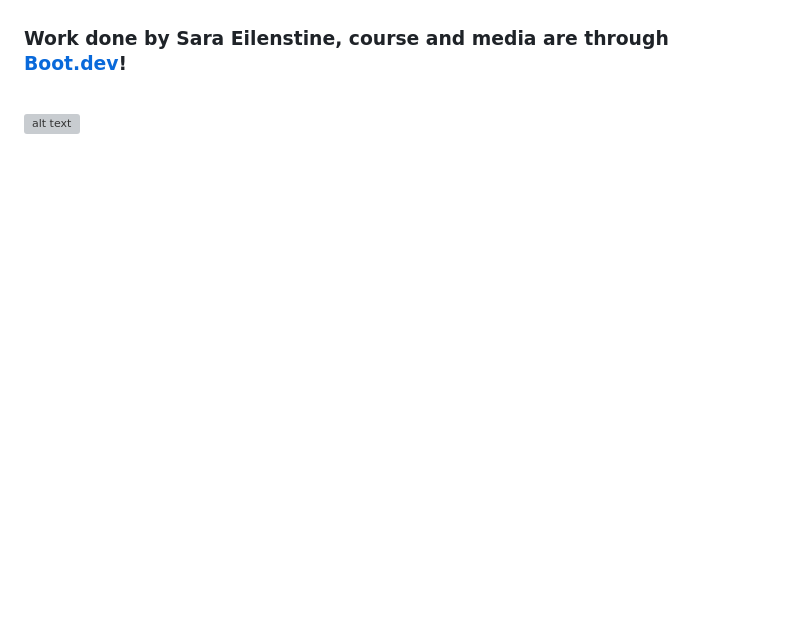
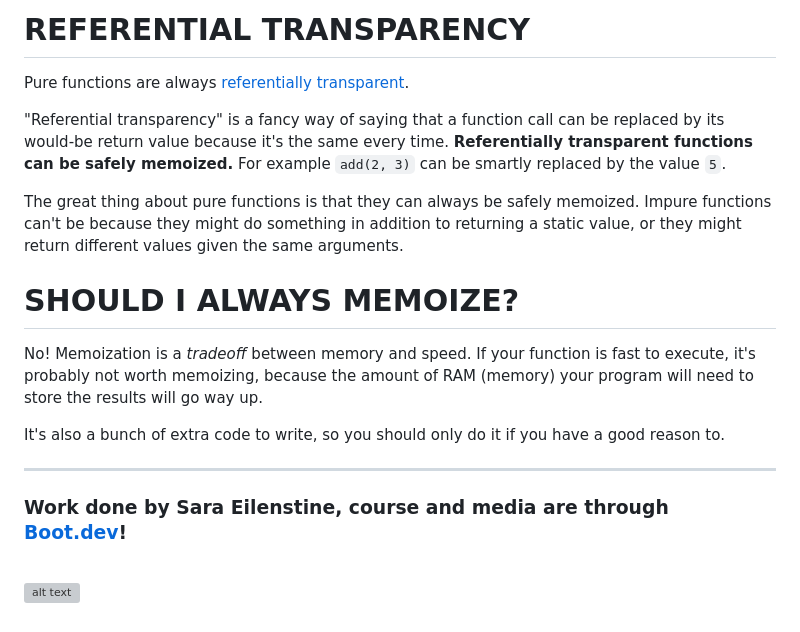
Before and after one commit to cattelia/Boot.dev, a Markdown page: 6-Learn-Functional-Program/6.3 Pure_Functions.md, the part around the change printed below. Drawn GitHub-style; blank space fills up the shorter version; grey boxes are pictures that could not be loaded.

```diff
--- a/6-Learn-Functional-Program/6.3 Pure_Functions.md
+++ b/6-Learn-Functional-Program/6.3 Pure_Functions.md
@@ -419,3 +529,18 @@ Write the helper functions, they will make the remove_emphasis function much eas
+# REFERENTIAL TRANSPARENCY
+
+Pure functions are always <a href="https://www.baeldung.com/cs/referential-transparency#referential-transparency">referentially transparent</a>.
+
+"Referential transparency" is a fancy way of saying that a function call can be replaced by its would-be return value because it's the same every time. **Referentially transparent functions can be safely memoized.** For example `add(2, 3)` can be smartly replaced by the value `5`.
+
+The great thing about pure functions is that they can always be safely memoized. Impure functions can't be because they might do something in addition to returning a static value, or they might return different values given the same arguments.
+
+# SHOULD I ALWAYS MEMOIZE?
+
+No! Memoization is a _tradeoff_ between memory and speed. If your function is fast to execute, it's probably not worth memoizing, because the amount of RAM (memory) your program will need to store the results will go way up.
+
+It's also a bunch of extra code to write, so you should only do it if you have a good reason to.
+
+---
 
 ### Work done by <span style="color:#ECAD35">Sara Eilenstine</span>, course and media are through <a href="https://www.boot.dev/">Boot.dev</a>!
 
```
Also changed, not shown: other parts of 6-Learn-Functional-Program/6.3 Pure_Functions.md (+119 -9 lines), 6-Learn-Functional-Program/6.4 Recursion.md (added, +153 -0 lines), 6-Learn-Functional-Program/img/xkcdRecursion.png (added), 2 other files.
